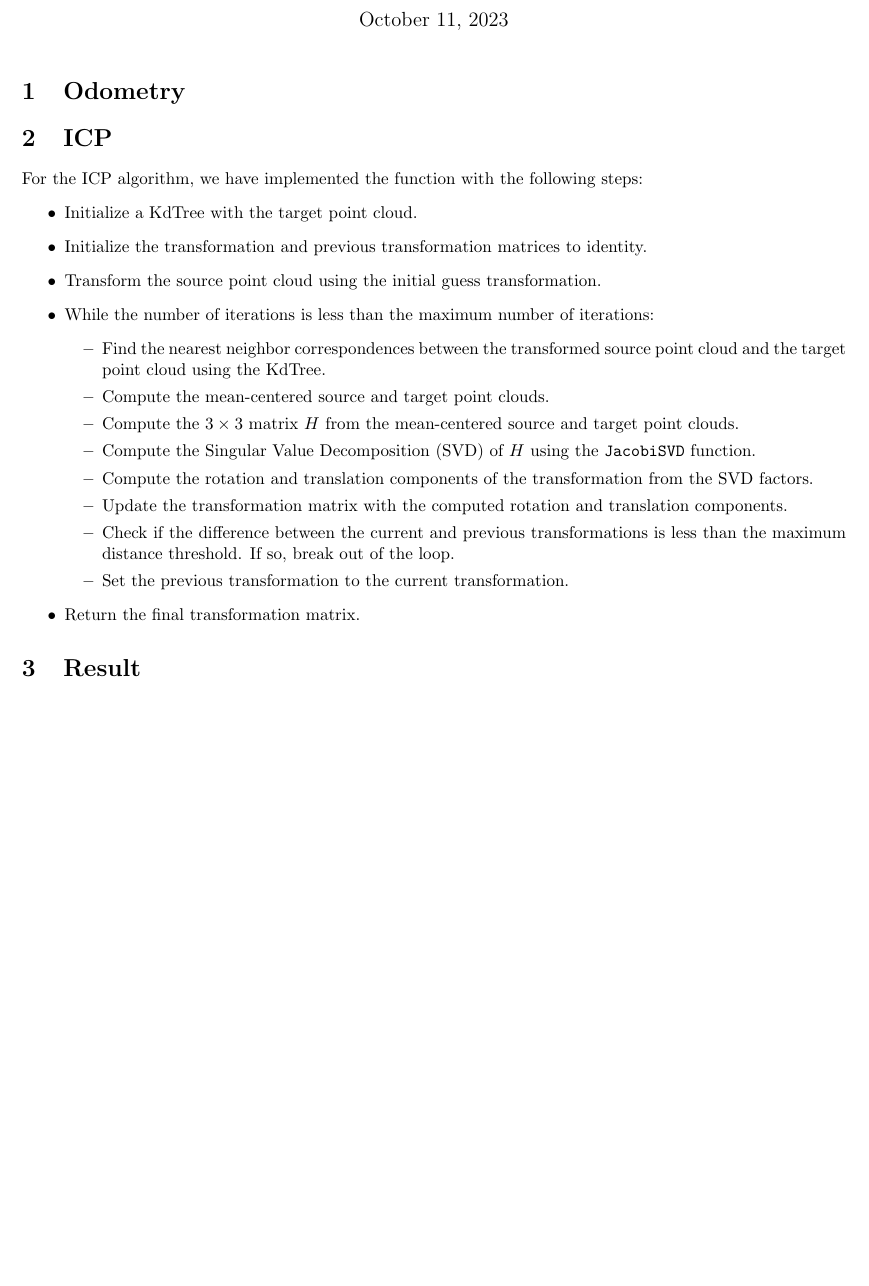
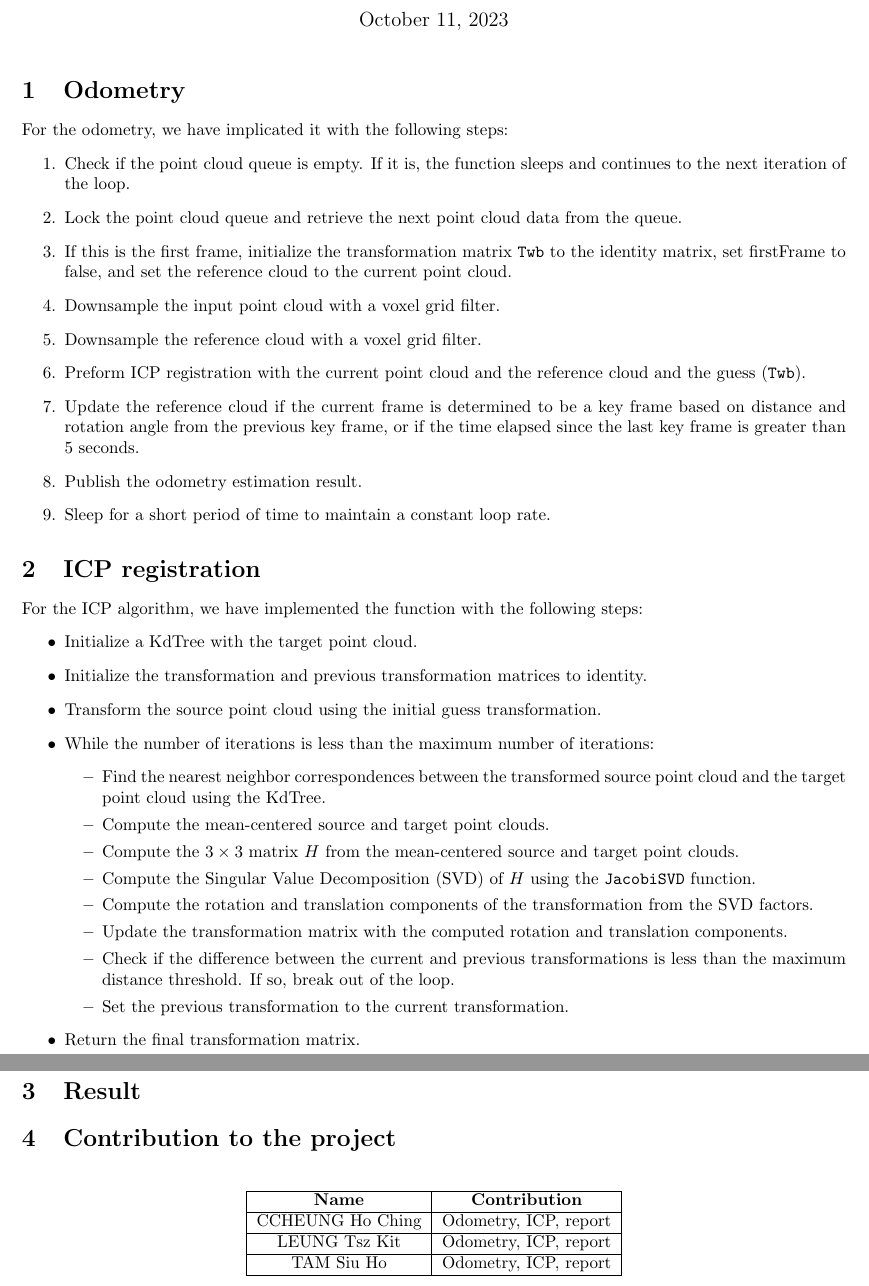
Before and after one commit to GLGDLY/ELEC3210_projects, a LaTeX document (report/report.tex, which reads report/topic/contribution.tex, report/topic/icp.tex, report/topic/odometry.tex): part of the page before the commit and two parts of pages 1 and 2 of 2 after it, the two joined at a grey line, cut so that both start at the same text, the shorter picture padded with empty space. Compiled offline with pdfLaTeX.

Commit message:
Updated odom and contribution

```diff
--- a/report/report.tex
+++ b/report/report.tex
@@ -23,4 +23,5 @@
 \input{topic/odometry.tex}
 \input{topic/icp.tex}
 \input{topic/result.tex}
+\input{topic/contribution.tex}
 \end{document}
--- /dev/null
+++ b/report/topic/contribution.tex
@@ -0,0 +1,15 @@
+\section{Contribution to the project}
+\begin{table}[H]
+    \centering
+    \begin{tabular}{|c|c|}
+        \hline
+        \textbf{Name} & \textbf{Contribution} \\
+        \hline
+        CCHEUNG Ho Ching & Odometry, ICP, report \\
+        \hline
+        LEUNG Tsz Kit & Odometry, ICP, report \\
+        \hline
+        TAM Siu Ho & Odometry, ICP, report \\
+        \hline
+    \end{tabular}
+\end{table}
--- a/report/topic/icp.tex
+++ b/report/topic/icp.tex
@@ -1,4 +1,4 @@
-\section{ICP}
+\section{ICP registration}
 For the ICP algorithm, we have implemented the function with the following steps:
 \begin{itemize}
     \item Initialize a KdTree with the target point cloud.
--- a/report/topic/odometry.tex
+++ b/report/topic/odometry.tex
@@ -1 +1,13 @@
 \section{Odometry}
+For the odometry, we have implicated it with the following steps:
+\begin{enumerate}
+    \item Check if the point cloud queue is empty. If it is, the function sleeps and continues to the next iteration of the loop.
+    \item Lock the point cloud queue and retrieve the next point cloud data from the queue.
+    \item If this is the first frame, initialize the transformation matrix \texttt{Twb} to the identity matrix, set firstFrame to false, and set the reference cloud to the current point cloud.
+    \item Downsample the input point cloud with a voxel grid filter.
+    \item Downsample the reference cloud with a voxel grid filter.
+    \item Preform ICP registration with the current point cloud and the reference cloud and the guess (\texttt{Twb}).
+    \item Update the reference cloud if the current frame is determined to be a key frame based on distance and rotation angle from the previous key frame, or if the time elapsed since the last key frame is greater than 5 seconds.
+    \item Publish the odometry estimation result.
+    \item Sleep for a short period of time to maintain a constant loop rate.
+\end{enumerate}
```
